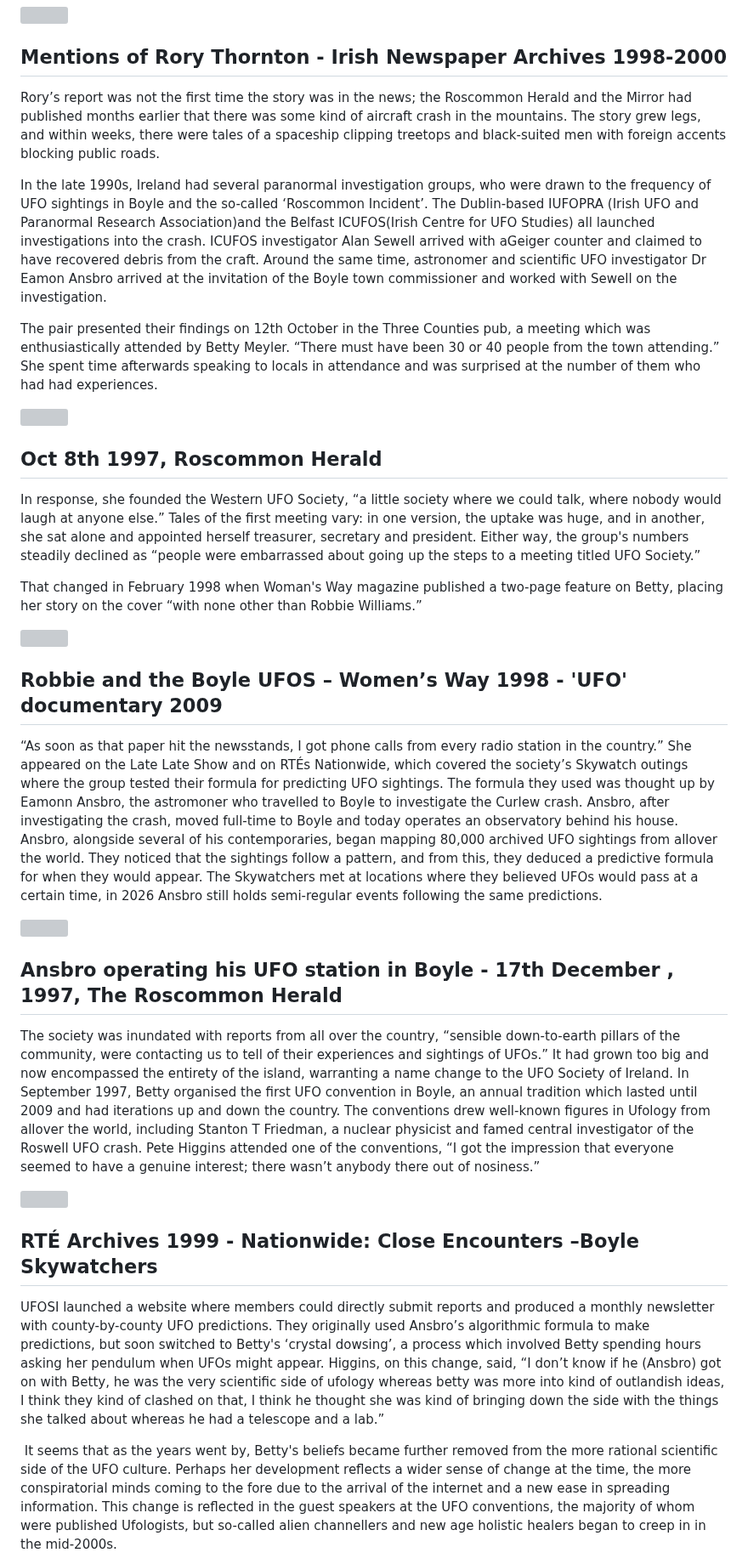
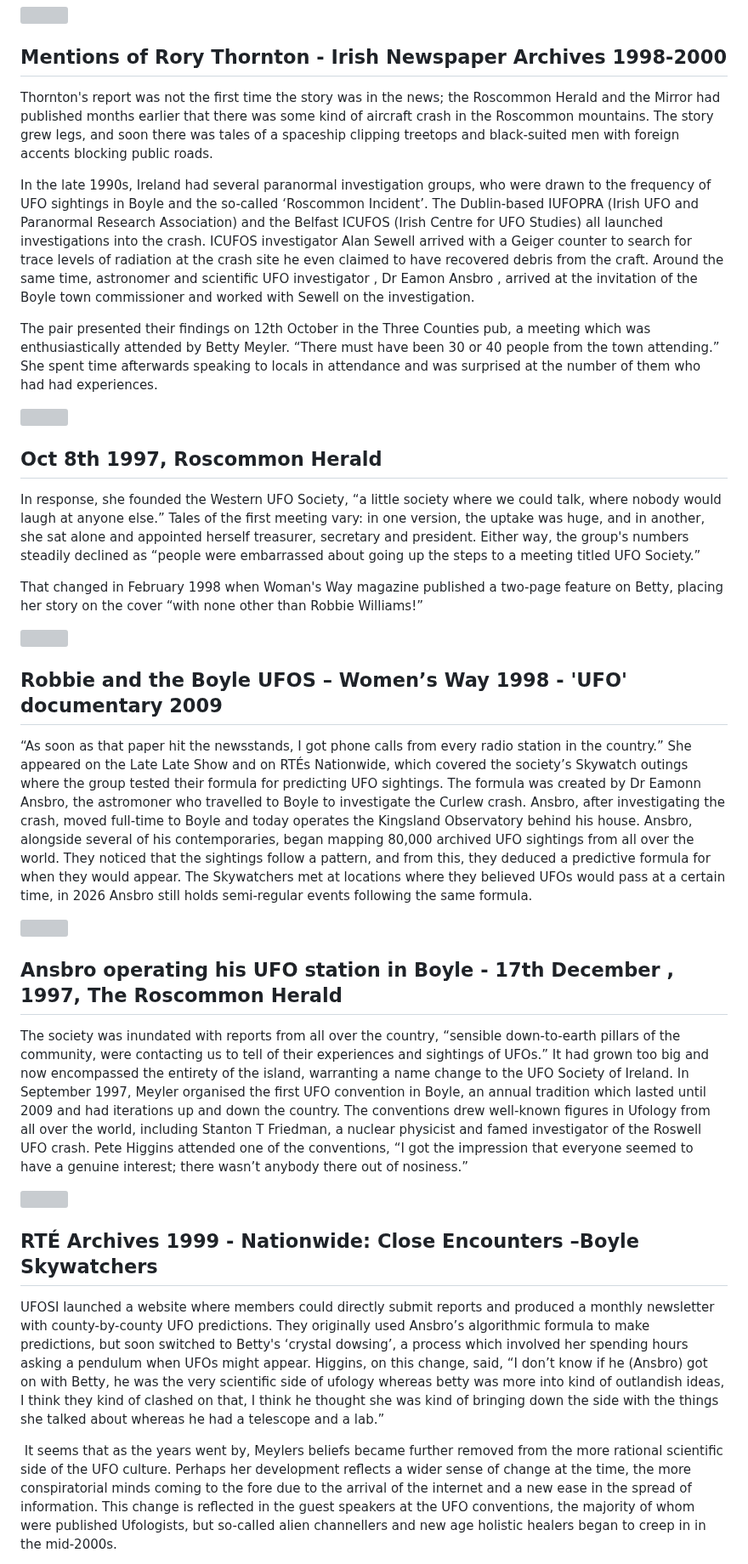
Before and after one commit to limericksaucer123/LMFAO-061, a Markdown page: src/blog/2026-05-06-the-ufo-queen-of-boyle-county-roscommon-betty-meyler.md, the part around one of its changes. Shown at 85% size. Rendered like a GitHub page; grey boxes are pictures that could not be loaded.

```diff
--- a/src/blog/2026-05-06-the-ufo-queen-of-boyle-county-roscommon-betty-meyler.md
+++ b/src/blog/2026-05-06-the-ufo-queen-of-boyle-county-roscommon-betty-meyler.md
@@ -49,9 +49,9 @@ Despite Thornton's supposed celebrity in the paranormal world, there is little t
 
 ## **Mentions of Rory Thornton - Irish Newspaper Archives 1998-2000**
 
-Rory’s report was not the first time the story was in the news; the Roscommon Herald and the Mirror had published months earlier that there was some kind of aircraft crash in the mountains. The story grew legs, and within weeks, there were tales of a spaceship clipping treetops and black-suited men with foreign accents blocking public roads.
+Thornton's report was not the first time the story was in the news; the Roscommon Herald and the Mirror had published months earlier that there was some kind of aircraft crash in the Roscommon mountains. The story grew legs, and soon there was tales of a spaceship clipping treetops and black-suited men with foreign accents blocking public roads.
 
-In the late 1990s, Ireland had several paranormal investigation groups, who were drawn to the frequency of UFO sightings in Boyle and the so-called ‘Roscommon Incident’. The Dublin-based IUFOPRA (Irish UFO and Paranormal Research Association)and the Belfast ICUFOS(Irish Centre for UFO Studies) all launched investigations into the crash. ICUFOS investigator Alan Sewell arrived with aGeiger counter and claimed to have recovered debris from the craft. Around the same time, astronomer and scientific UFO investigator Dr Eamon Ansbro arrived at the invitation of the Boyle town commissioner and worked with Sewell on the investigation.
+In the late 1990s, Ireland had several paranormal investigation groups, who were drawn to the frequency of UFO sightings in Boyle and the so-called ‘Roscommon Incident’. The Dublin-based IUFOPRA (Irish UFO and Paranormal Research Association) and the Belfast ICUFOS (Irish Centre for UFO Studies) all launched investigations into the crash. ICUFOS investigator Alan Sewell arrived with a Geiger counter to search for trace levels of radiation at the crash site he even claimed to have recovered debris from the craft. Around the same time, astronomer and scientific UFO investigator , Dr Eamon Ansbro , arrived at the invitation of the Boyle town commissioner and worked with Sewell on the investigation.
 
 The pair presented their findings on 12th October in the Three Counties pub, a meeting which was enthusiastically attended by Betty Meyler. “There must have been 30 or 40 people from the town attending.” She spent time afterwards speaking to locals in attendance and was surprised at the number of them who had had experiences.
 
@@ -61,25 +61,25 @@ The pair presented their findings on 12th October in the Three Counties pub, a m
 
 In response, she founded the Western UFO Society, “a little society where we could talk, where nobody would laugh at anyone else.” Tales of the first meeting vary: in one version, the uptake was huge, and in another, she sat alone and appointed herself treasurer, secretary and president. Either way, the group's numbers steadily declined as “people were embarrassed about going up the steps to a meeting titled UFO Society.”
 
-That changed in February 1998 when Woman's Way magazine published a two-page feature on Betty, placing her story on the cover “with none other than Robbie Williams.”
+That changed in February 1998 when Woman's Way magazine published a two-page feature on Betty, placing her story on the cover “with none other than Robbie Williams!”
 
 ![](/images/betty-article-pic-7.png)
 
 ## Robbie and the Boyle UFOS – Women’s Way 1998 - 'UFO' documentary 2009
 
-“As soon as that paper hit the newsstands, I got phone calls from every radio station in the country.” She appeared on the Late Late Show and on RTÉs Nationwide, which covered the society’s Skywatch outings where the group tested their formula for predicting UFO sightings. The formula they used was thought up by Eamonn Ansbro, the astromoner who travelled to Boyle to investigate the Curlew crash. Ansbro, after investigating the crash, moved full-time to Boyle and today operates an observatory behind his house. Ansbro, alongside several of his contemporaries, began mapping 80,000 archived UFO sightings from allover the world. They noticed that the sightings follow a pattern, and from this, they deduced a predictive formula for when they would appear. The Skywatchers met at locations where they believed UFOs would pass at a certain time, in 2026 Ansbro still holds semi-regular events following the same predictions.
+“As soon as that paper hit the newsstands, I got phone calls from every radio station in the country.” She appeared on the Late Late Show and on RTÉs Nationwide, which covered the society’s Skywatch outings where the group tested their formula for predicting UFO sightings. The formula was created by Dr Eamonn Ansbro, the astromoner who travelled to Boyle to investigate the Curlew crash. Ansbro, after investigating the crash, moved full-time to Boyle and today operates the Kingsland Observatory behind his house. Ansbro, alongside several of his contemporaries, began mapping 80,000 archived UFO sightings from all over the world. They noticed that the sightings follow a pattern, and from this, they deduced a predictive formula for when they would appear. The Skywatchers met at locations where they believed UFOs would pass at a certain time, in 2026 Ansbro still holds semi-regular events following the same formula.
 
 ![](/images/betty-article-pic-8.png)
 
 ## **Ansbro operating his UFO station in Boyle - 17th December , 1997, The Roscommon Herald**
 
-The society was inundated with reports from all over the country, “sensible down-to-earth pillars of the community, were contacting us to tell of their experiences and sightings of UFOs.” It had grown too big and now encompassed the entirety of the island, warranting a name change to the UFO Society of Ireland. In September 1997, Betty organised the first UFO convention in Boyle, an annual tradition which lasted until 2009 and had iterations up and down the country. The conventions drew well-known figures in Ufology from allover the world, including Stanton T Friedman, a nuclear physicist and famed central investigator of the Roswell UFO crash. Pete Higgins attended one of the conventions, “I got the impression that everyone seemed to have a genuine interest; there wasn’t anybody there out of nosiness.”
+The society was inundated with reports from all over the country, “sensible down-to-earth pillars of the community, were contacting us to tell of their experiences and sightings of UFOs.” It had grown too big and now encompassed the entirety of the island, warranting a name change to the UFO Society of Ireland. In September 1997, Meyler organised the first UFO convention in Boyle, an annual tradition which lasted until 2009 and had iterations up and down the country. The conventions drew well-known figures in Ufology from all over the world, including Stanton T Friedman, a nuclear physicist and famed investigator of the Roswell UFO crash. Pete Higgins attended one of the conventions, “I got the impression that everyone seemed to have a genuine interest; there wasn’t anybody there out of nosiness.”
 
 ![](/images/betty-article-pic-9.png)
 
 ## **RTÉ Archives 1999 - Nationwide: Close Encounters –Boyle Skywatchers**
 
-UFOSI launched a website where members could directly submit reports and produced a monthly newsletter with county-by-county UFO predictions. They originally used Ansbro’s algorithmic formula to make predictions, but soon switched to Betty's ‘crystal dowsing’, a process which involved Betty spending hours asking her pendulum when UFOs might appear. Higgins, on this change, said, “I don’t know if he (Ansbro) got on with Betty, he was the very scientific side of ufology whereas betty was more into kind of outlandish ideas, I think they kind of clashed on that, I think he thought she was kind of bringing down the side with the things she talked about whereas he had a telescope and a lab.”
+UFOSI launched a website where members could directly submit reports and produced a monthly newsletter with county-by-county UFO predictions. They originally used Ansbro’s algorithmic formula to make predictions, but soon switched to Betty's ‘crystal dowsing’, a process which involved her spending hours asking a pendulum when UFOs might appear. Higgins, on this change, said, “I don’t know if he (Ansbro) got on with Betty, he was the very scientific side of ufology whereas betty was more into kind of outlandish ideas, I think they kind of clashed on that, I think he thought she was kind of bringing down the side with the things she talked about whereas he had a telescope and a lab.”
 
- It seems that as the years went by, Betty's beliefs became further removed from the more rational scientific side of the UFO culture. Perhaps her development reflects a wider sense of change at the time, the more conspiratorial minds coming to the fore due to the arrival of the internet and a new ease in spreading information. This change is reflected in the guest speakers at the UFO conventions, the majority of whom were published Ufologists, but so-called alien channellers and new age holistic healers began to creep in in the mid-2000s.
+ It seems that as the years went by, Meylers beliefs became further removed from the more rational scientific side of the UFO culture. Perhaps her development reflects a wider sense of change at the time, the more conspiratorial minds coming to the fore due to the arrival of the internet and a new ease in the spread of information. This change is reflected in the guest speakers at the UFO conventions, the majority of whom were published Ufologists, but so-called alien channellers and new age holistic healers began to creep in in the mid-2000s.
 
```
Also changed, not shown: other parts of src/blog/2026-05-06-the-ufo-queen-of-boyle-county-roscommon-betty-meyler.md (+14 -14 lines).
